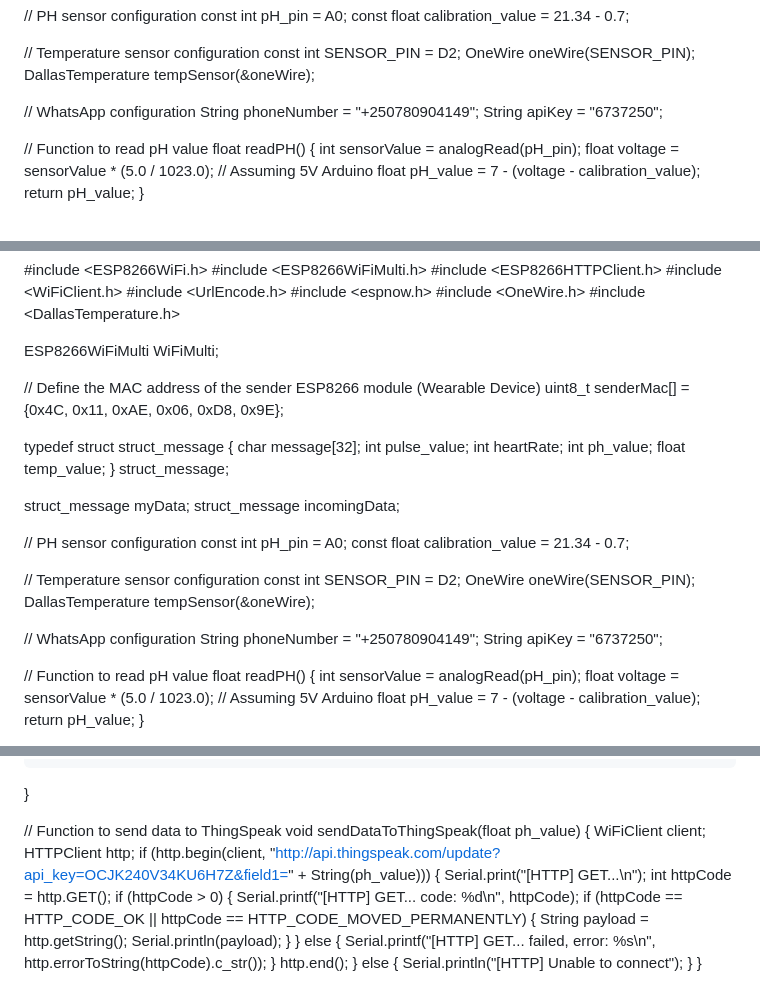
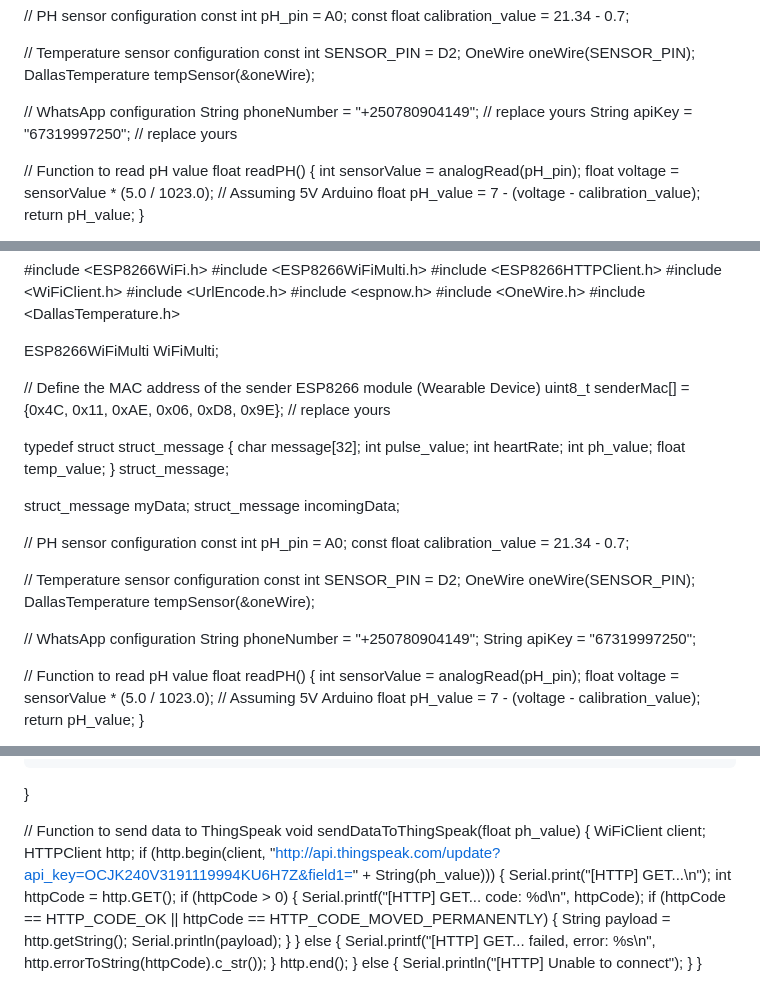
Before and after one commit to Monchel-Emmy/FabLab, a Markdown page: README.md, 3 parts joined by grey strips. Rendered like a GitHub page.

```diff
--- a/README.md
+++ b/README.md
@@ -155,8 +155,8 @@ OneWire oneWire(SENSOR_PIN);
 DallasTemperature tempSensor(&oneWire);
 
 // WhatsApp configuration
-String phoneNumber = "+250780904149";
-String apiKey = "6737250";
+String phoneNumber = "+250780904149";  // replace yours
+String apiKey = "67319997250"; // replace yours
 
 // Function to read pH value
 float readPH() {
@@ -199,7 +199,7 @@ void onDataRecv(uint8_t *mac, uint8_t *incomingDataBytes, uint8_t len) {
 ESP8266WiFiMulti WiFiMulti;
 
 // Define the MAC address of the sender ESP8266 module (Wearable Device)
-uint8_t senderMac[] = {0x4C, 0x11, 0xAE, 0x06, 0xD8, 0x9E};
+uint8_t senderMac[] = {0x4C, 0x11, 0xAE, 0x06, 0xD8, 0x9E};  // replace yours
 
 typedef struct struct_message {
     char message[32];
@@ -223,7 +223,7 @@ DallasTemperature tempSensor(&oneWire);
 
 // WhatsApp configuration
 String phoneNumber = "+250780904149";
-String apiKey = "6737250";
+String apiKey = "67319997250";
 
 // Function to read pH value
 float readPH() {
@@ -271,7 +271,7 @@ void onDataRecv(uint8_t *mac, uint8_t *incomingDataBytes, uint8_t len) {
 void sendDataToThingSpeak(float ph_value) {
     WiFiClient client;
     HTTPClient http;
-    if (http.begin(client, "http://api.thingspeak.com/update?api_key=OCJK240V34KU6H7Z&field1=" + String(ph_value))) {
+    if (http.begin(client, "http://api.thingspeak.com/update?api_key=OCJK240V3191119994KU6H7Z&field1=" + String(ph_value))) {
         Serial.print("[HTTP] GET...\n");
         int httpCode = http.GET();
         if (httpCode > 0) {
```
